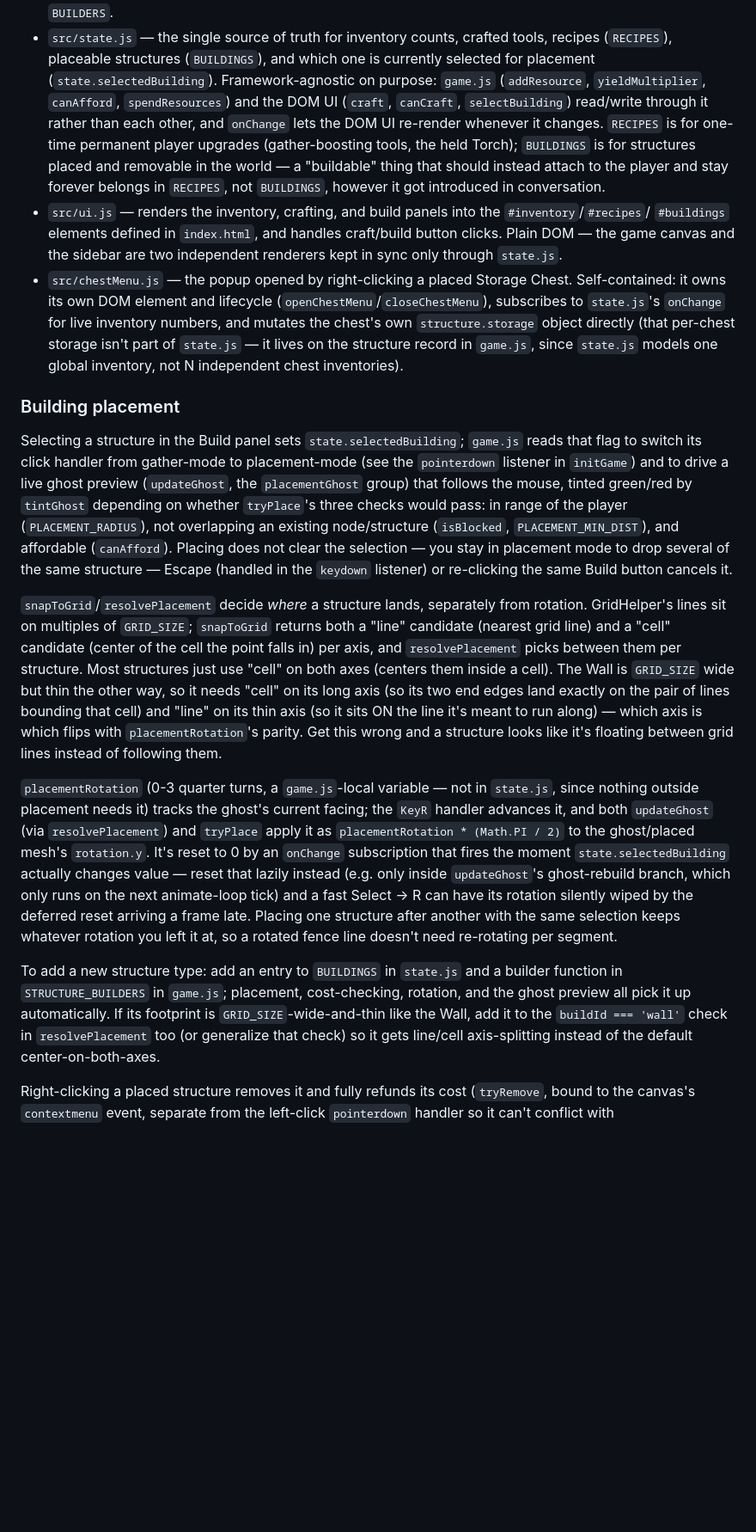
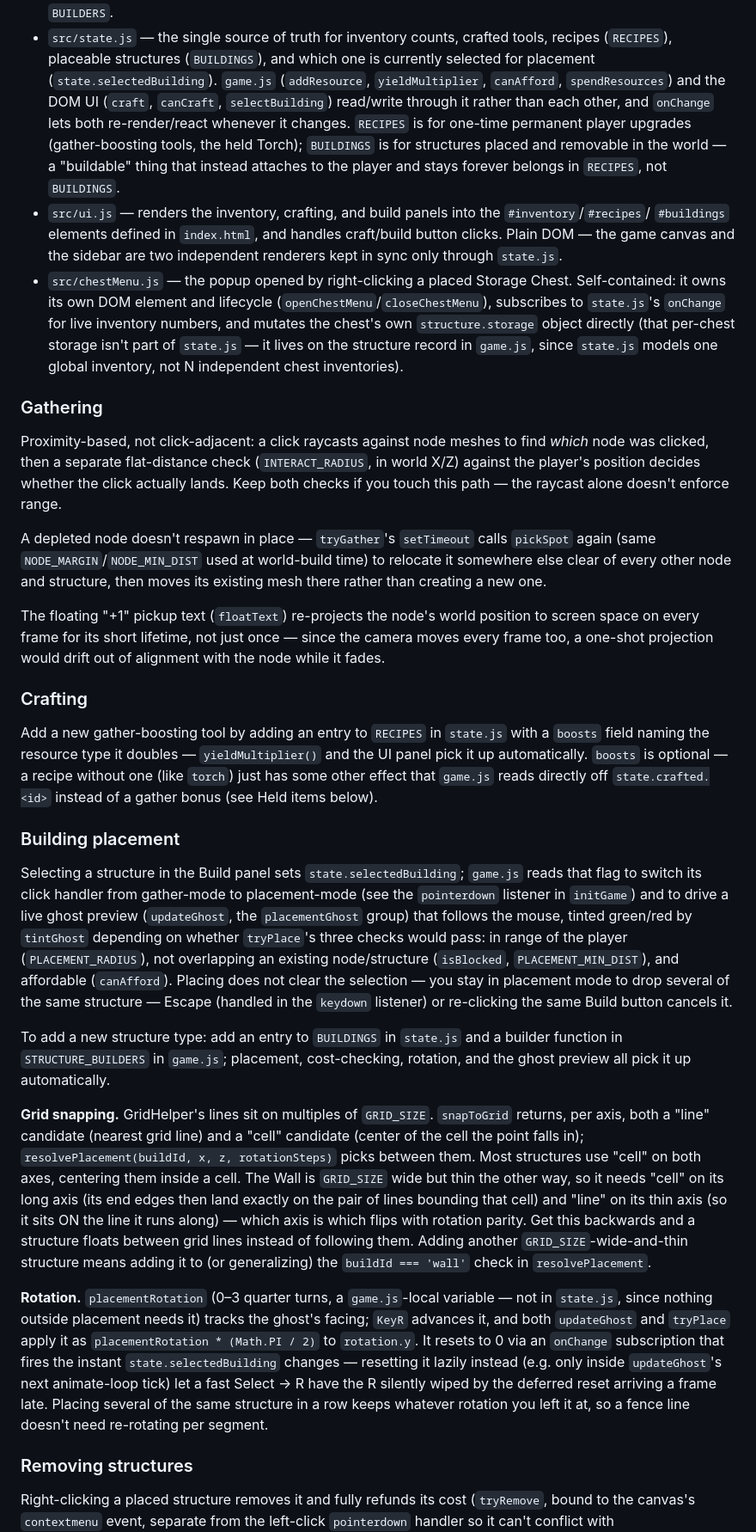
Before and after one commit to niselbits85/Game, a Markdown page: CLAUDE.md, the part around one of its changes. Shown at 86% size. Rendered like a GitHub page; blank space fills up the shorter version.

```diff
--- a/CLAUDE.md
+++ b/CLAUDE.md
@@ -31,12 +31,12 @@ player rather than the whole world, since it only ever needs to cover what's on
   `BUILDERS`.
 - `src/state.js` — the single source of truth for inventory counts, crafted tools, recipes (`RECIPES`),
   placeable structures (`BUILDINGS`), and which one is currently selected for placement
-  (`state.selectedBuilding`). Framework-agnostic on purpose: `game.js` (`addResource`, `yieldMultiplier`,
-  `canAfford`, `spendResources`) and the DOM UI (`craft`, `canCraft`, `selectBuilding`) read/write through
-  it rather than each other, and `onChange` lets the DOM UI re-render whenever it changes. `RECIPES` is
-  for one-time permanent player upgrades (gather-boosting tools, the held Torch); `BUILDINGS` is for
-  structures placed and removable in the world — a "buildable" thing that should instead attach to the
-  player and stay forever belongs in `RECIPES`, not `BUILDINGS`, however it got introduced in conversation.
+  (`state.selectedBuilding`). `game.js` (`addResource`, `yieldMultiplier`, `canAfford`, `spendResources`)
+  and the DOM UI (`craft`, `canCraft`, `selectBuilding`) read/write through it rather than each other, and
+  `onChange` lets both re-render/react whenever it changes. `RECIPES` is for one-time permanent player
+  upgrades (gather-boosting tools, the held Torch); `BUILDINGS` is for structures placed and removable in
+  the world — a "buildable" thing that instead attaches to the player and stays forever belongs in
+  `RECIPES`, not `BUILDINGS`.
 - `src/ui.js` — renders the inventory, crafting, and build panels into the `#inventory`/`#recipes`/
   `#buildings` elements defined in `index.html`, and handles craft/build button clicks. Plain DOM — the
   game canvas and the sidebar are two independent renderers kept in sync only through `state.js`.
@@ -45,6 +45,28 @@ player rather than the whole world, since it only ever needs to cover what's on
   `onChange` for live inventory numbers, and mutates the chest's own `structure.storage` object directly
   (that per-chest storage isn't part of `state.js` — it lives on the structure record in `game.js`, since
   `state.js` models one global inventory, not N independent chest inventories).
+
+### Gathering
+
+Proximity-based, not click-adjacent: a click raycasts against node meshes to find *which* node was
+clicked, then a separate flat-distance check (`INTERACT_RADIUS`, in world X/Z) against the player's
+position decides whether the click actually lands. Keep both checks if you touch this path — the raycast
+alone doesn't enforce range.
+
+A depleted node doesn't respawn in place — `tryGather`'s `setTimeout` calls `pickSpot` again (same
+`NODE_MARGIN`/`NODE_MIN_DIST` used at world-build time) to relocate it somewhere else clear of every
+other node and structure, then moves its existing mesh there rather than creating a new one.
+
+The floating "+1" pickup text (`floatText`) re-projects the node's world position to screen space on
+every frame for its short lifetime, not just once — since the camera moves every frame too, a one-shot
+projection would drift out of alignment with the node while it fades.
+
+### Crafting
+
+Add a new gather-boosting tool by adding an entry to `RECIPES` in `state.js` with a `boosts` field naming
+the resource type it doubles — `yieldMultiplier()` and the UI panel pick it up automatically. `boosts` is
+optional — a recipe without one (like `torch`) just has some other effect that `game.js` reads directly
+off `state.crafted.<id>` instead of a gather bonus (see Held items below).
 
 ### Building placement
 
@@ -57,30 +79,29 @@ range of the player (`PLACEMENT_RADIUS`), not overlapping an existing node/struc
 placement mode to drop several of the same structure — Escape (handled in the `keydown` listener) or
 re-clicking the same Build button cancels it.
 
-`snapToGrid`/`resolvePlacement` decide *where* a structure lands, separately from rotation. GridHelper's
-lines sit on multiples of `GRID_SIZE`; `snapToGrid` returns both a "line" candidate (nearest grid line)
-and a "cell" candidate (center of the cell the point falls in) per axis, and `resolvePlacement` picks
-between them per structure. Most structures just use "cell" on both axes (centers them inside a cell).
-The Wall is `GRID_SIZE` wide but thin the other way, so it needs "cell" on its long axis (so its two end
-edges land exactly on the pair of lines bounding that cell) and "line" on its thin axis (so it sits ON
-the line it's meant to run along) — which axis is which flips with `placementRotation`'s parity. Get this
-wrong and a structure looks like it's floating between grid lines instead of following them.
-
-`placementRotation` (0-3 quarter turns, a `game.js`-local variable — not in `state.js`, since nothing
-outside placement needs it) tracks the ghost's current facing; the `KeyR` handler advances it, and both
-`updateGhost` (via `resolvePlacement`) and `tryPlace` apply it as `placementRotation * (Math.PI / 2)` to
-the ghost/placed mesh's `rotation.y`. It's reset to 0 by an `onChange` subscription that fires the moment
-`state.selectedBuilding` actually changes value — reset that lazily instead (e.g. only inside
-`updateGhost`'s ghost-rebuild branch, which only runs on the next animate-loop tick) and a fast Select →
-R can have its rotation silently wiped by the deferred reset arriving a frame late. Placing one structure
-after another with the same selection keeps whatever rotation you left it at, so a rotated fence line
-doesn't need re-rotating per segment.
-
 To add a new structure type: add an entry to `BUILDINGS` in `state.js` and a builder function in
 `STRUCTURE_BUILDERS` in `game.js`; placement, cost-checking, rotation, and the ghost preview all pick it
-up automatically. If its footprint is `GRID_SIZE`-wide-and-thin like the Wall, add it to the `buildId ===
-'wall'` check in `resolvePlacement` too (or generalize that check) so it gets line/cell axis-splitting
-instead of the default center-on-both-axes.
+up automatically.
+
+**Grid snapping.** GridHelper's lines sit on multiples of `GRID_SIZE`. `snapToGrid` returns, per axis,
+both a "line" candidate (nearest grid line) and a "cell" candidate (center of the cell the point falls
+in); `resolvePlacement(buildId, x, z, rotationSteps)` picks between them. Most structures use "cell" on
+both axes, centering them inside a cell. The Wall is `GRID_SIZE` wide but thin the other way, so it needs
+"cell" on its long axis (its end edges then land exactly on the pair of lines bounding that cell) and
+"line" on its thin axis (so it sits ON the line it runs along) — which axis is which flips with rotation
+parity. Get this backwards and a structure floats between grid lines instead of following them. Adding
+another `GRID_SIZE`-wide-and-thin structure means adding it to (or generalizing) the `buildId === 'wall'`
+check in `resolvePlacement`.
+
+**Rotation.** `placementRotation` (0–3 quarter turns, a `game.js`-local variable — not in `state.js`,
+since nothing outside placement needs it) tracks the ghost's facing; `KeyR` advances it, and both
+`updateGhost` and `tryPlace` apply it as `placementRotation * (Math.PI / 2)` to `rotation.y`. It resets to
+0 via an `onChange` subscription that fires the instant `state.selectedBuilding` changes — resetting it
+lazily instead (e.g. only inside `updateGhost`'s next animate-loop tick) let a fast Select → R have the R
+silently wiped by the deferred reset arriving a frame late. Placing several of the same structure in a
+row keeps whatever rotation you left it at, so a fence line doesn't need re-rotating per segment.
+
+### Removing structures
 
 Right-clicking a placed structure removes it and fully refunds its cost (`tryRemove`, bound to the
 canvas's `contextmenu` event, separate from the left-click `pointerdown` handler so it can't conflict
```
Also changed, not shown: other parts of CLAUDE.md (+33 -57 lines).
